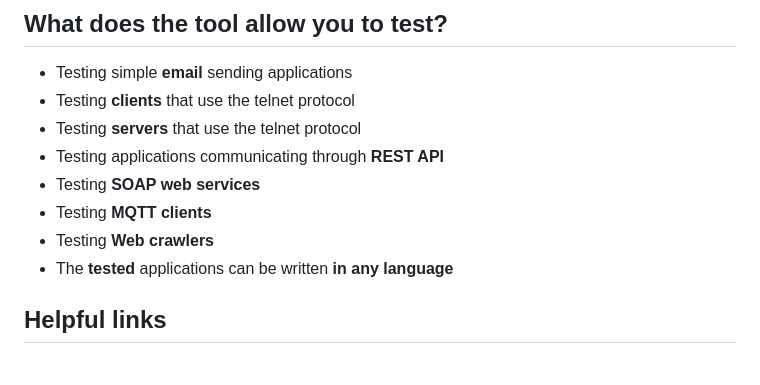
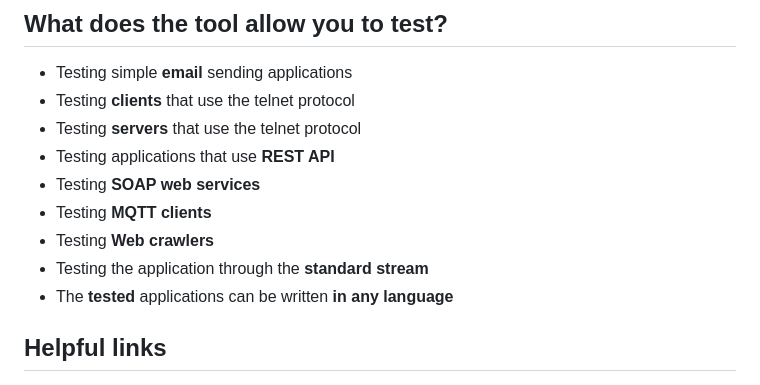
Before and after one commit to 0xMartin/NetworkAppTestingTool, a Markdown page: README.md, the part around the change. Rendered like a GitHub page.

```diff
--- a/README.md
+++ b/README.md
@@ -27,10 +27,11 @@ This **Black Box** Testing Tool is designed for automating the testing and evalu
 * Testing simple __email__ sending applications
 * Testing __clients__ that use the telnet protocol
 * Testing __servers__ that use the telnet protocol
-* Testing applications communicating through __REST API__
+* Testing applications that use __REST API__
 * Testing __SOAP web services__
 * Testing __MQTT clients__
 * Testing __Web crawlers__
+* Testing the application through the __standard stream__
 * The __tested__ applications can be written __in any language__
 
 ## Helpful links
```
